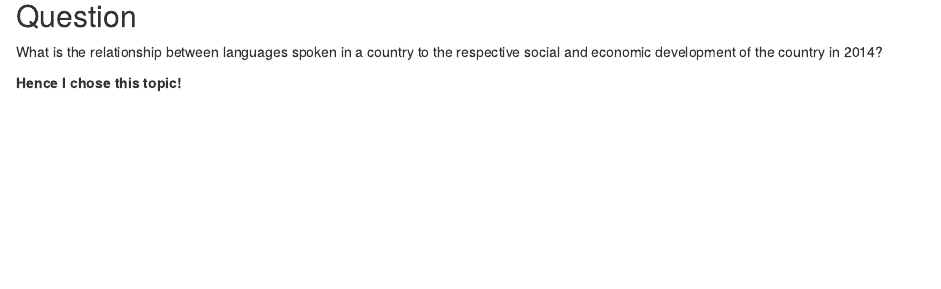
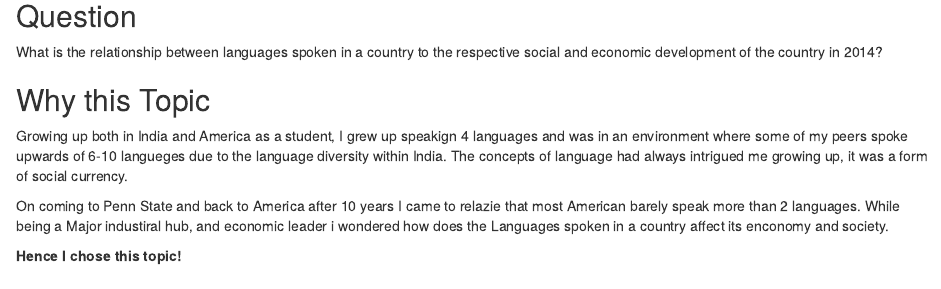
Before and after one commit to omkar-purandare/STAT-184-Final-Project, an R Markdown document (Final Project Report.Rmd): the page in a window 1100 px wide, from 520 px down. The pictures show the output file Final Project Report.nb.html that the author committed with the source, opened offline.

Commit message:
Adding Why this Topic

```diff
--- a/Final Project Report.Rmd
+++ b/Final Project Report.Rmd
@@ -26,7 +26,11 @@ library(DataComputing)
 What is the relationship between languages spoken in a country to the respective social and economic development of the country in 2014?
 
 
+## Why this Topic
 
+Growing up both in India and America as a student, I grew up speakign 4 languages and was in an environment where some of my peers spoke upwards of 6-10 langueges due to the language diversity within India. The concepts of language had always intrigued me growing up, it was a form of social currency.
+
+On coming to Penn State and back to America after 10 years I came to relazie that most American barely speak more than 2 languages. While being a Major industiral hub, and economic leader i wondered how does the Languages spoken in a country affect its enconomy and society.
 
 **Hence I chose this topic!**
 
```
Also changed, not shown: Final Project Report.nb.html.
